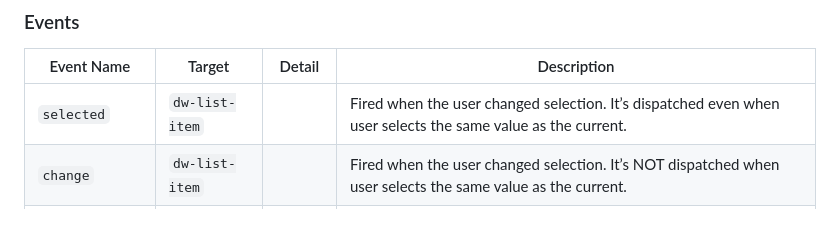
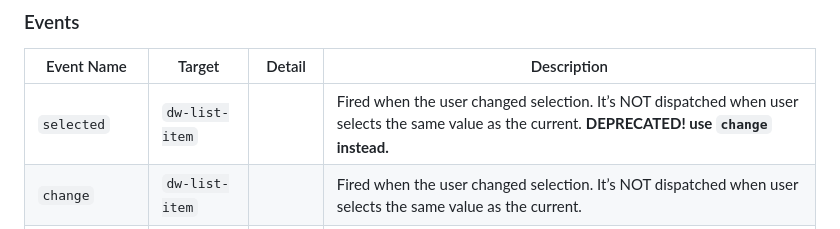
Before and after one commit to DreamworldSolutions/dw-select, a Markdown page: README.md, the part around the change. Rendered like a GitHub page.

Commit message:
fix: doc [ci skip]

```diff
--- a/README.md
+++ b/README.md
@@ -140,7 +140,7 @@ TODO
 
 | Event Name         | Target             | Detail             | Description |
 | ------------------ | ------------------ | ------------------ | ----------- |
-| `selected`         | `dw-list-item`     |                    | Fired when the user changed selection. It’s dispatched even when user selects the same value as the current. |
+| `selected`         | `dw-list-item`     |                    | Fired when the user changed selection. It’s NOT dispatched when user selects the same value as the current. **DEPRECATED! use `change` instead.** |
 | `change`           | `dw-list-item`     |                    | Fired when the user changed selection. It’s NOT dispatched when user selects the same value as the current. |
 | `invalid`          | `dw-select`        | validity           | Fired when checkValidity() call and value is does not pass validation, On blur, as checkValidity() is called internally. |
 | `valid`            | `dw-select`        | validity           | Fired when checkValidity() call and value pass validation, On blur, as checkValidity() is called internally. |
```
